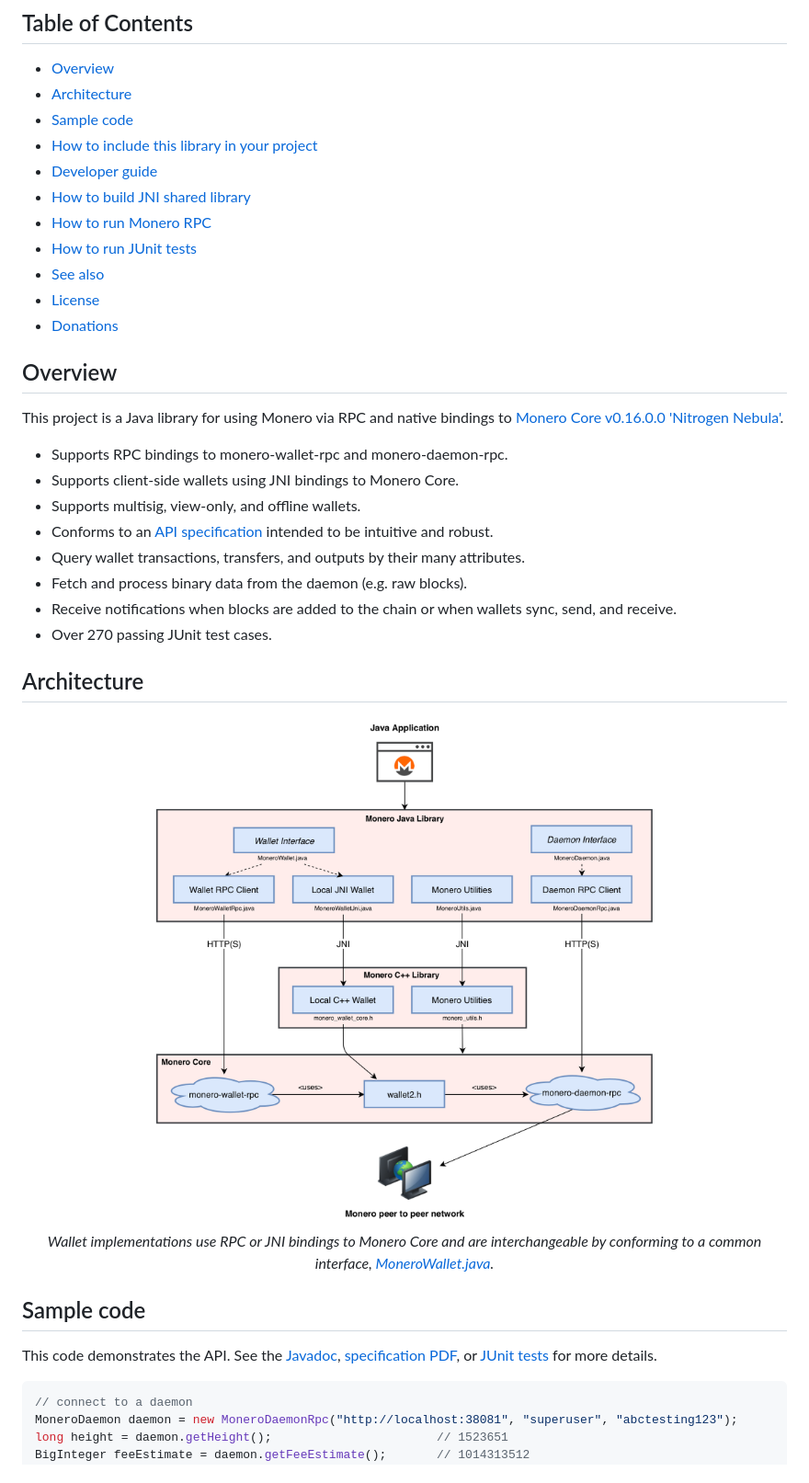
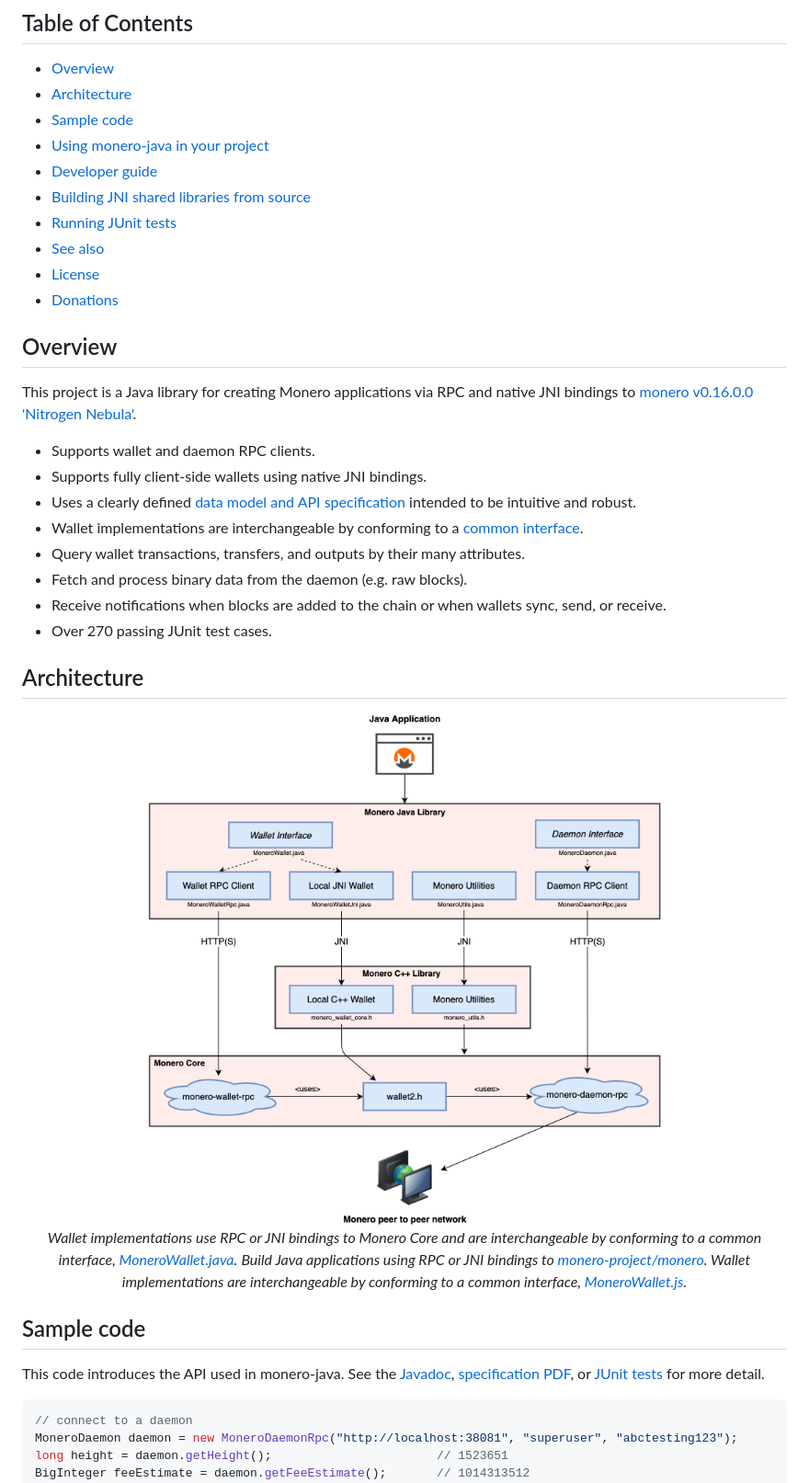
Before and after one commit to woodser/monero-java, a Markdown page: README.md, the part around one of its changes. Shown at 92% size. Drawn GitHub-style; pictures changed too: docs/architecture.png.

Commit message:
update readme, architecture

````diff
--- a/README.md
+++ b/README.md
@@ -5,38 +5,38 @@
 * [Overview](#overview)
 * [Architecture](#architecture)
 * [Sample code](#sample-code)
-* [How to include this library in your project](#how-to-include-this-library-in-your-project)
+* [Using monero-java in your project](#using-monero-java-in-your-project)
 * [Developer guide](#developer-guide)
-* [How to build JNI shared library](#how-to-build-jni-shared-libraries)
-* [How to run Monero RPC](#how-to-run-monero-rpc)
-* [How to run JUnit tests](#how-to-run-junit-tests)
+* [Building JNI shared libraries from source](#building-jni-shared-libraries-from-source)
+* [Running JUnit tests](#running-junit-tests)
 * [See also](#see-also)
 * [License](#license)
 * [Donations](#donations)
 
 ## Overview
 
-This project is a Java library for using Monero via RPC and native bindings to [Monero Core v0.16.0.0 'Nitrogen Nebula'](https://web.getmonero.org/downloads/).
+This project is a Java library for creating Monero applications via RPC and native JNI bindings to [monero v0.16.0.0 'Nitrogen Nebula'](https://github.com/monero-project/monero/tree/v0.16.0.0).
 
-* Supports RPC bindings to monero-wallet-rpc and monero-daemon-rpc.
-* Supports client-side wallets using JNI bindings to Monero Core.
-* Supports multisig, view-only, and offline wallets.
-* Conforms to an [API specification](https://moneroecosystem.org/monero-java/monero-spec.pdf) intended to be intuitive and robust.
+* Supports wallet and daemon RPC clients.
+* Supports fully client-side wallets using native JNI bindings.
+* Uses a clearly defined [data model and API specification](https://moneroecosystem.org/monero-java/monero-spec.pdf) intended to be intuitive and robust.
+* Wallet implementations are interchangeable by conforming to a [common interface](https://moneroecosystem.org/monero-java/index.html?monero/wallet/MoneroWallet.html).
 * Query wallet transactions, transfers, and outputs by their many attributes.
 * Fetch and process binary data from the daemon (e.g. raw blocks).
-* Receive notifications when blocks are added to the chain or when wallets sync, send, and receive.
+* Receive notifications when blocks are added to the chain or when wallets sync, send, or receive.
 * Over 270 passing JUnit test cases.
 
 ## Architecture
 
 <p align="center">
-	<img width="90%" height="auto" src="docs/architecture.png"/><br>
+	<img width="80%" height="auto" src="docs/architecture.png"/><br>
 	<i>Wallet implementations use RPC or JNI bindings to Monero Core and are interchangeable by conforming to a common interface, <a href="https://moneroecosystem.org/monero-java/monero/wallet/MoneroWallet.html">MoneroWallet.java</a>.</i>
+	<i>Build Java applications using RPC or JNI bindings to <a href="https://github.com/monero-project/monero">monero-project/monero</a>.  Wallet implementations are interchangeable by conforming to a common interface, <a href="https://moneroecosystem.org/monero-java/index.html?monero/wallet/MoneroWallet.html">MoneroWallet.js</a>.</i>
 </p>
 
 ## Sample code
 
-This code demonstrates the API.  See the [Javadoc](https://moneroecosystem.org/monero-java/), [specification PDF](http://moneroecosystem.org/monero-java/monero-spec.pdf), or [JUnit tests](src/test/java) for more details.
+This code introduces the API used in monero-java.  See the [Javadoc](https://moneroecosystem.org/monero-java/), [specification PDF](http://moneroecosystem.org/monero-java/monero-spec.pdf), or [JUnit tests](src/test/java) for more detail.
 
 ```java
 // connect to a daemon
````
Also changed, not shown: other parts of README.md (+22 -27 lines).
